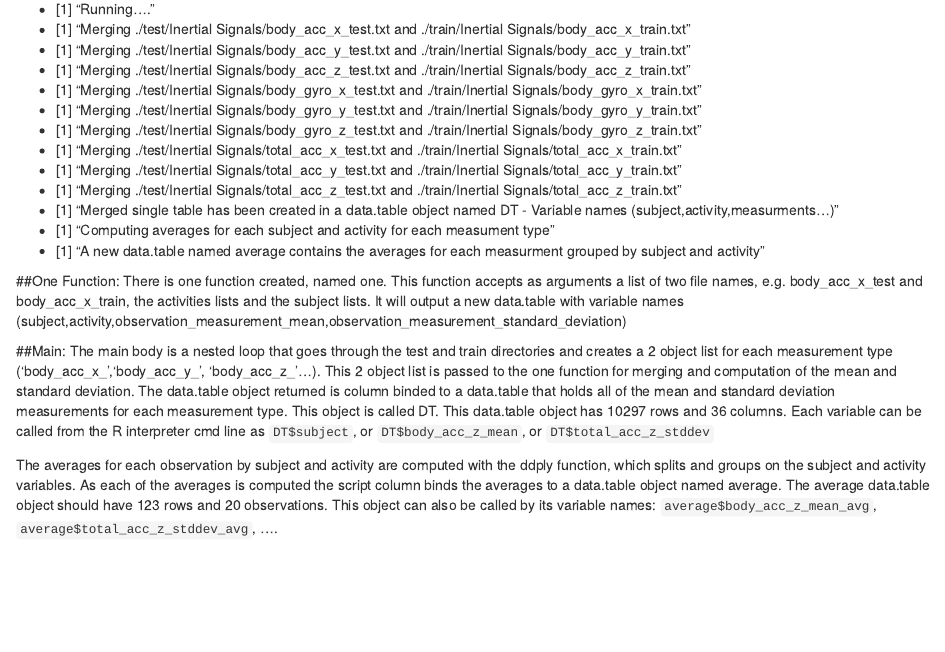
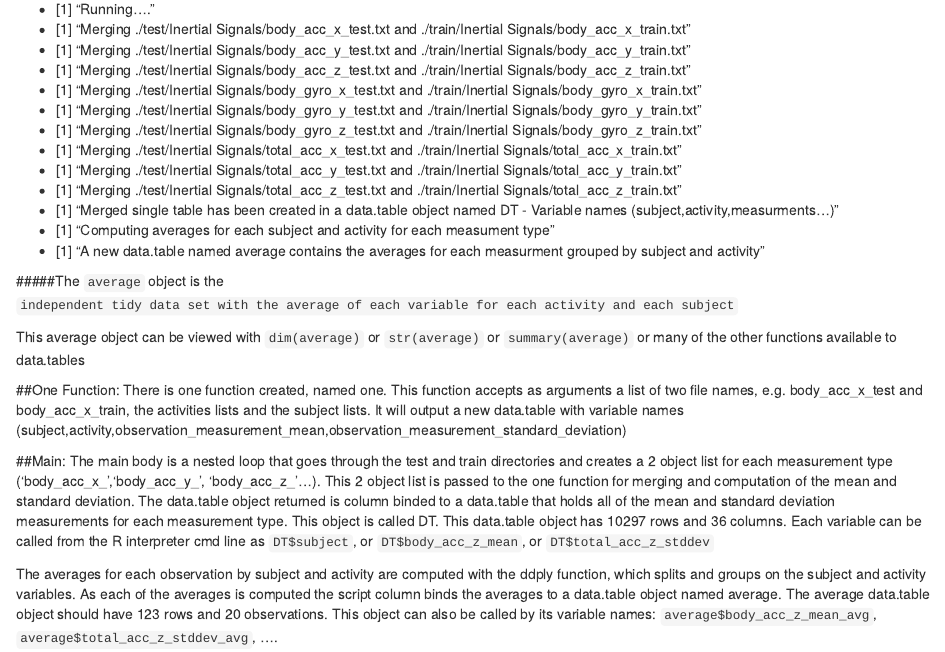
Before and after one commit to bobjoe987/getting_cleaning_data_course_project, an R Markdown document (CodeBook.Rmd): the page in a window 1100 px wide, from 350 px down. Rendered offline with R 4.5, knitr and Pandoc, with nearby package versions.

Commit message:
Changes to be committed: 	modified:   CodeBook.Rmd

````diff
--- a/CodeBook.Rmd
+++ b/CodeBook.Rmd
@@ -31,6 +31,11 @@ Output should be as follows:
 * [1] "Computing averages for each subject and activity for each measument type"
 * [1] "A new data.table named average contains the averages for each measurment grouped by subject and activity"
 
+#####The ```average``` object is the ```independent tidy data set with the average of each variable for each activity and each subject```
+
+This average object can be viewed with ```dim(average)``` or ```str(average)``` or ```summary(average)``` or many of the other functions available to data.tables
+
+
 ##One Function:
 There is one function created, named one.  This function accepts as arguments a list of two file names, e.g. body_acc_x_test and body_acc_x_train, the activities lists and the subject lists. It will output a new data.table with variable names (subject,activity,observation_measurement_mean,observation_measurement_standard_deviation)
 
````
